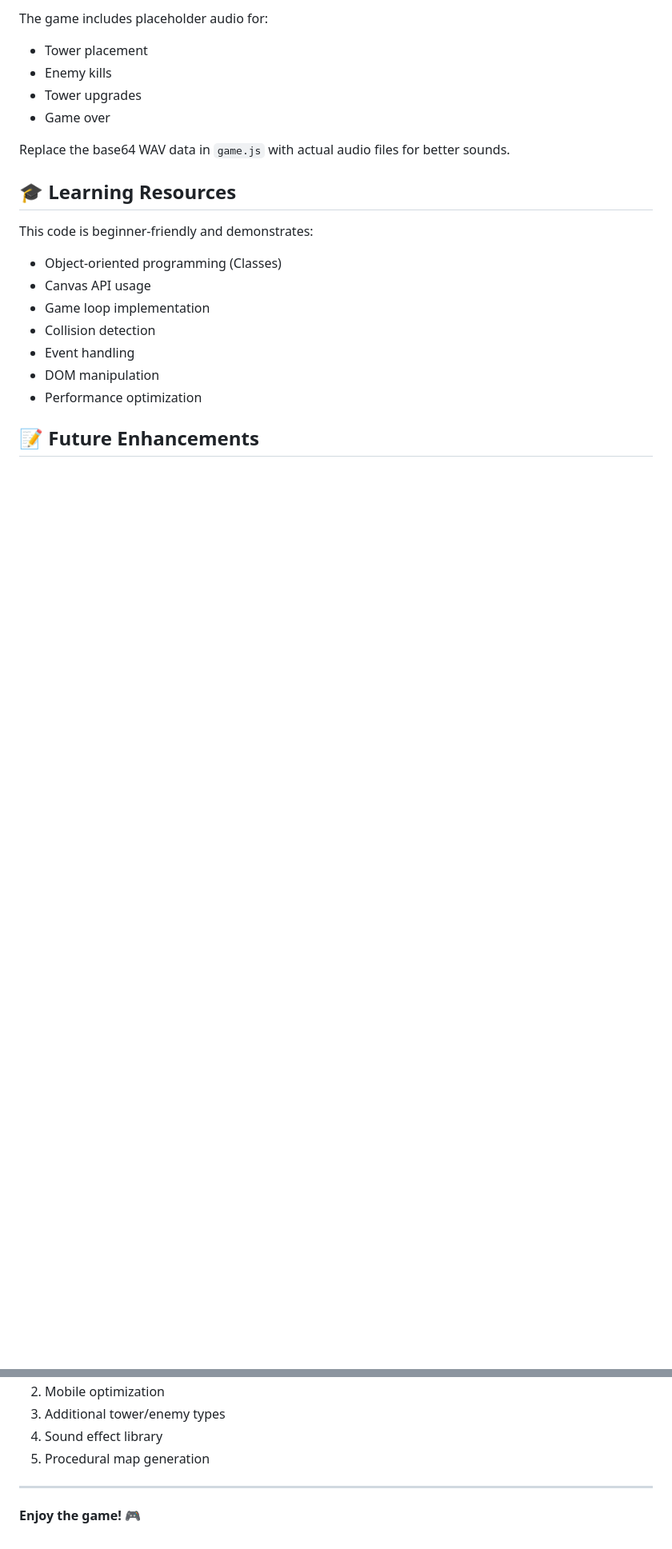
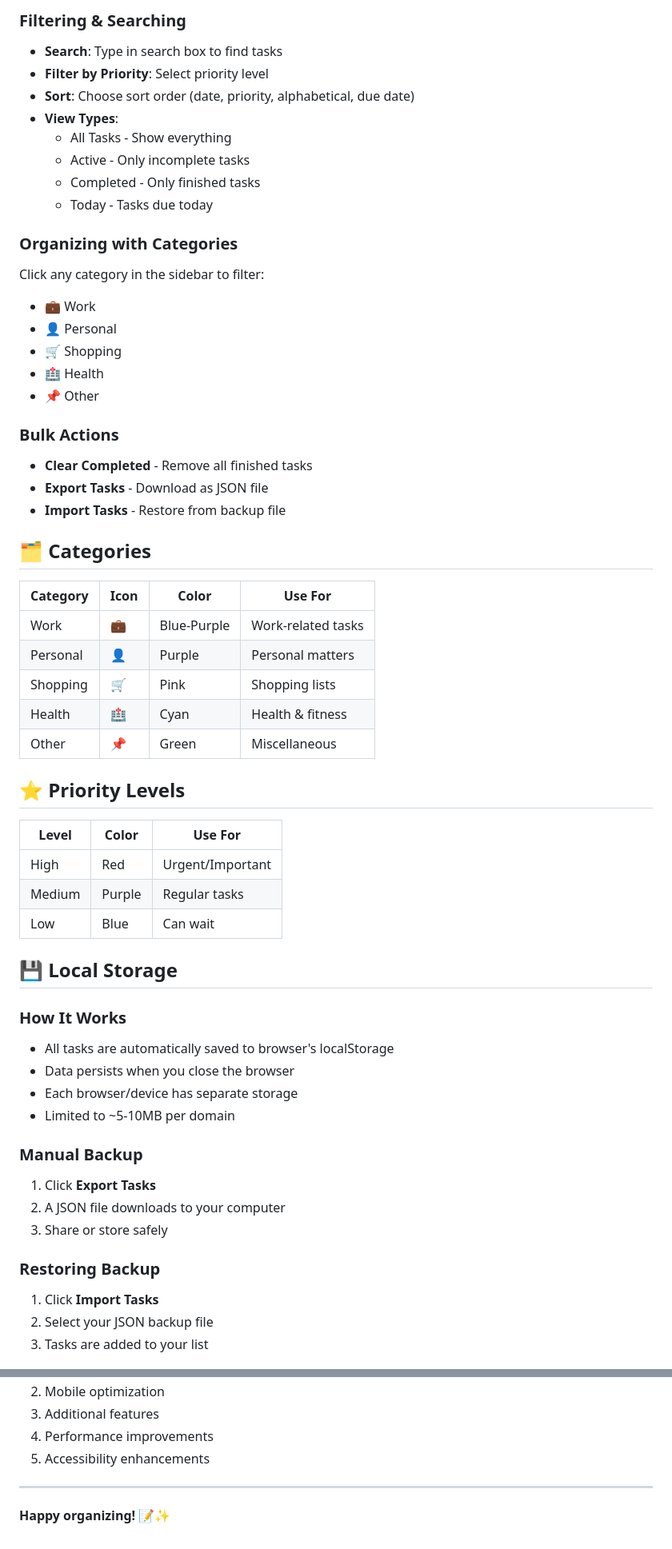
Before and after one commit to asgpro2020-boop/-GAME-Tower-Defense, a Markdown page: README.md, 2 parts joined by grey strips. Shown at 80% size. Drawn GitHub-style; blank space fills up the shorter version.

```diff
--- a/README.md
+++ b/README.md
@@ -193,21 +71,60 @@ The game is responsive and works on:
 
-The game includes placeholder audio for:
-- Tower placement
-- Enemy kills
-- Tower upgrades
-- Game over
+### Filtering & Searching
+- **Search**: Type in search box to find tasks
+- **Filter by Priority**: Select priority level
+- **Sort**: Choose sort order (date, priority, alphabetical, due date)
+- **View Types**:
+  - All Tasks - Show everything
+  - Active - Only incomplete tasks
+  - Completed - Only finished tasks
+  - Today - Tasks due today
 
-Replace the base64 WAV data in `game.js` with actual audio files for better sounds.
+### Organizing with Categories
+Click any category in the sidebar to filter:
+- 💼 Work
+- 👤 Personal
+- 🛒 Shopping
+- 🏥 Health
+- 📌 Other
 
-## 🎓 Learning Resources
+### Bulk Actions
+- **Clear Completed** - Remove all finished tasks
+- **Export Tasks** - Download as JSON file
+- **Import Tasks** - Restore from backup file
 
-This code is beginner-friendly and demonstrates:
-- Object-oriented programming (Classes)
-- Canvas API usage
-- Game loop implementation
-- Collision detection
-- Event handling
-- DOM manipulation
-- Performance optimization
+## 🗂️ Categories
 
-## 📝 Future Enhancements
+| Category | Icon | Color | Use For |
+|----------|------|-------|---------|
+| Work | 💼 | Blue-Purple | Work-related tasks |
+| Personal | 👤 | Purple | Personal matters |
+| Shopping | 🛒 | Pink | Shopping lists |
+| Health | 🏥 | Cyan | Health & fitness |
+| Other | 📌 | Green | Miscellaneous |
+
+## ⭐ Priority Levels
+
+| Level | Color | Use For |
+|-------|-------|---------|
+| High | Red | Urgent/Important |
+| Medium | Purple | Regular tasks |
+| Low | Blue | Can wait |
+
+## 💾 Local Storage
+
+### How It Works
+- All tasks are automatically saved to browser's localStorage
+- Data persists when you close the browser
+- Each browser/device has separate storage
+- Limited to ~5-10MB per domain
+
+### Manual Backup
+1. Click **Export Tasks**
+2. A JSON file downloads to your computer
+3. Share or store safely
+
+### Restoring Backup
+1. Click **Import Tasks**
+2. Select your JSON backup file
+3. Tasks are added to your list
+
@@ -234,8 +335,8 @@ Feel free to fork and improve! Suggestions for improvements:
 2. Mobile optimization
-3. Additional tower/enemy types
-4. Sound effect library
-5. Procedural map generation
+3. Additional features
+4. Performance improvements
+5. Accessibility enhancements
 
 ---
 
-**Enjoy the game! 🎮**
+**Happy organizing! 📝✨**
```
Also changed, not shown: other parts of README.md (+250 -188 lines).
